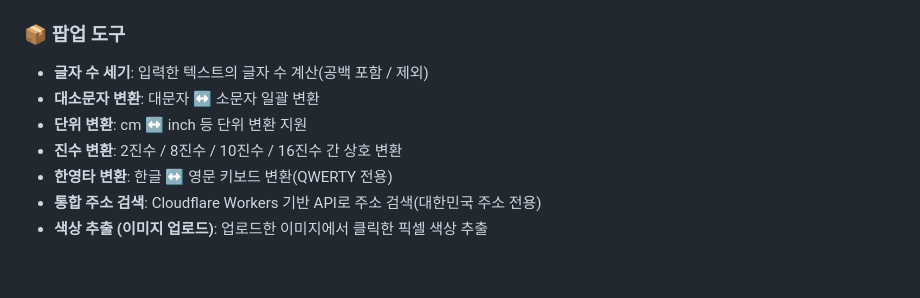
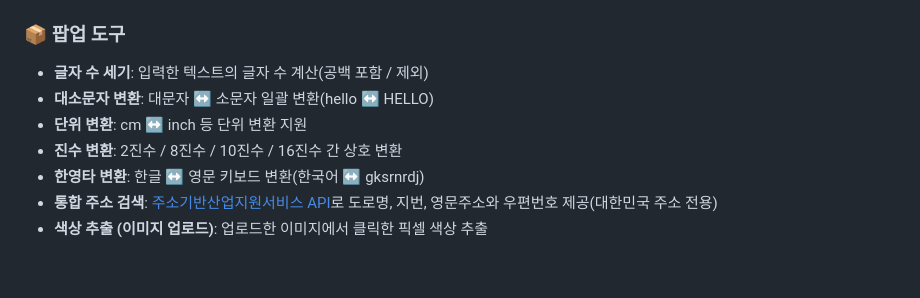
Before and after one commit to ProjectWJ/webtools_lite_extension, a Markdown page: readme.md, the part around the change. GitHub-like rendering.

Commit message:
readme.md 팝업 도구 설명 보충

```diff
--- a/readme.md
+++ b/readme.md
@@ -16,11 +16,11 @@
 ### 📦 팝업 도구
 
 - **글자 수 세기**: 입력한 텍스트의 글자 수 계산(공백 포함 / 제외)
-- **대소문자 변환**: 대문자 ↔ 소문자 일괄 변환
+- **대소문자 변환**: 대문자 ↔ 소문자 일괄 변환(hello ↔ HELLO)
 - **단위 변환**: cm ↔ inch 등 단위 변환 지원
 - **진수 변환**: 2진수 / 8진수 / 10진수 / 16진수 간 상호 변환
-- **한영타 변환**: 한글 ↔ 영문 키보드 변환(QWERTY 전용)
-- **통합 주소 검색**: Cloudflare Workers 기반 API로 주소 검색(대한민국 주소 전용)
+- **한영타 변환**: 한글 ↔ 영문 키보드 변환(한국어 ↔ gksrnrdj)
+- **통합 주소 검색**: [주소기반산업지원서비스 API](https://business.juso.go.kr/addrlink/main.do?cPath=99MM)로 도로명, 지번, 영문주소와 우편번호 제공(대한민국 주소 전용)
 - **색상 추출 (이미지 업로드)**: 업로드한 이미지에서 클릭한 픽셀 색상 추출
 
 <br />
```
